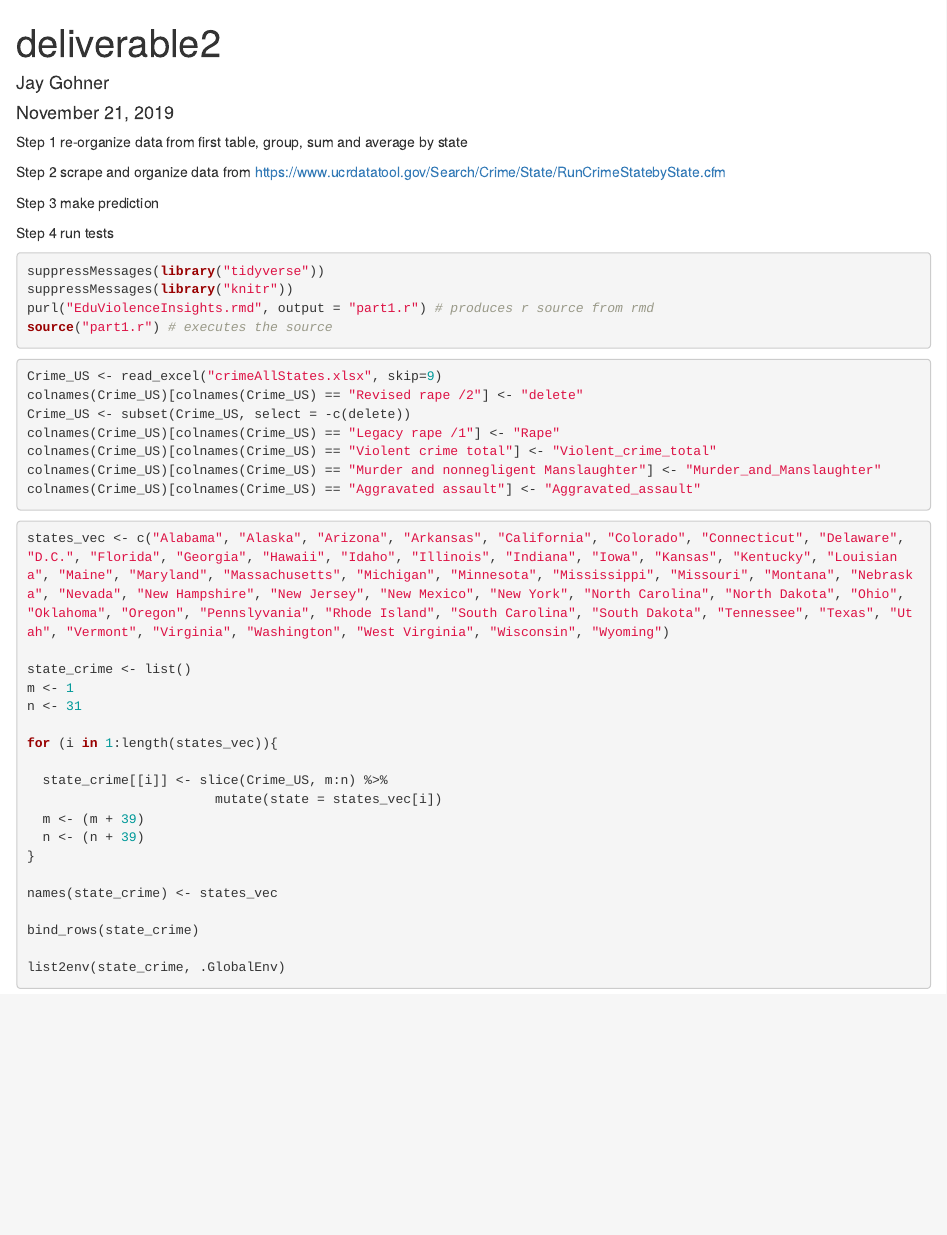
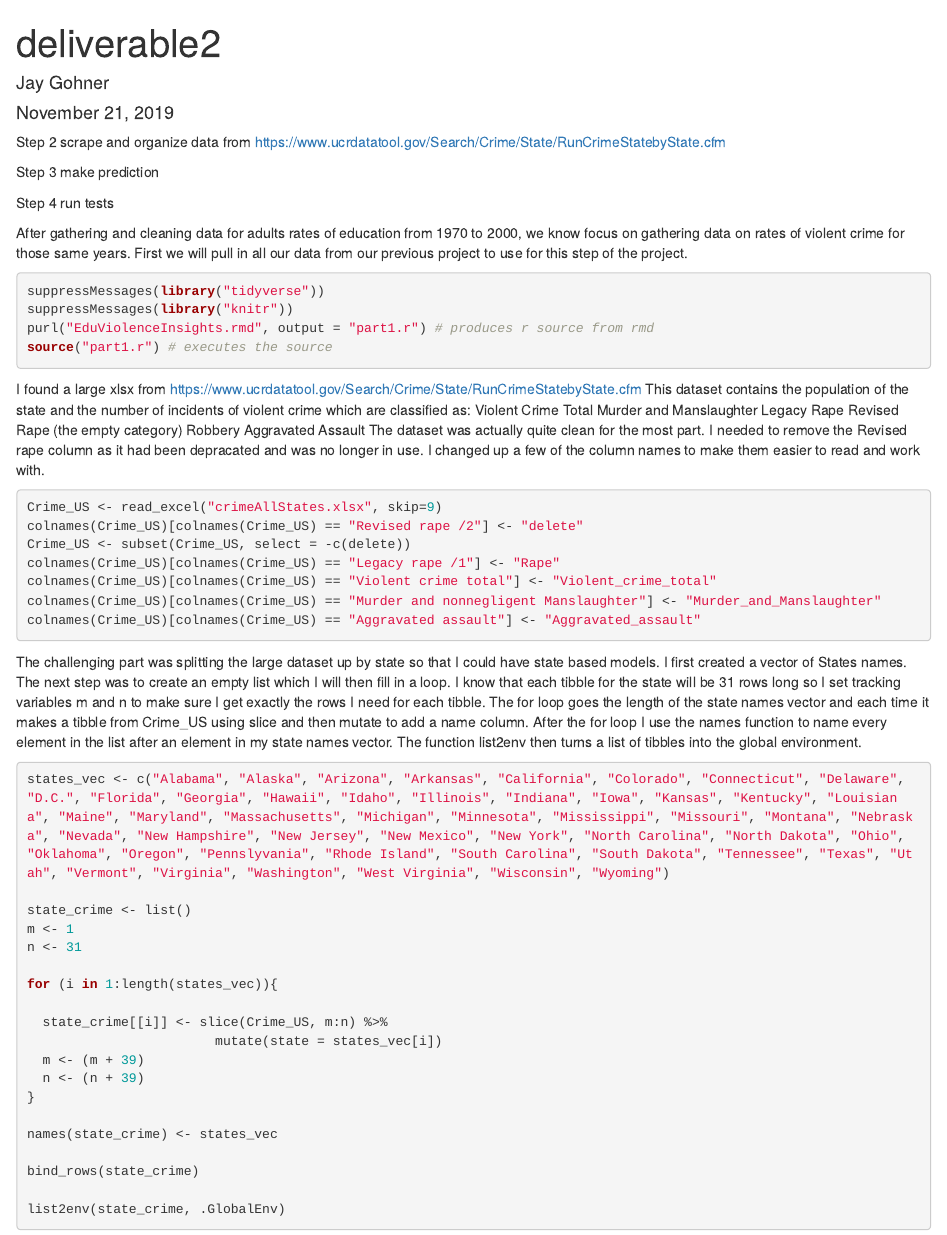
Before and after one commit to th3n1ghtmanc0m3th/PortfolioProject, an R Markdown document (deliverable2.rmd): the page in a window 1100 px wide, from its top. Rendered offline with R 4.5, knitr and Pandoc, with nearby package versions; the code chunks are not run, so their results and figures are left out.

Commit message:
deliverable 2 : second draft

````diff
--- a/deliverable2.rmd
+++ b/deliverable2.rmd
@@ -5,13 +5,15 @@ date: "November 21, 2019"
 output: html_document
 ---
 
-Step 1 re-organize data from first table, group, sum and average by state
-
 Step 2 scrape and organize data from https://www.ucrdatatool.gov/Search/Crime/State/RunCrimeStatebyState.cfm
 
 Step 3 make prediction
 
 Step 4 run tests
+
+After gathering and cleaning data for adults rates of education from 1970 to 2000, we know focus on gathering data on
+rates of violent crime for those same years. First we will pull in all our data from our previous project to  use for
+this step of the project.
 
 ```{r}
 suppressMessages(library("tidyverse"))
@@ -20,7 +22,16 @@ purl("EduViolenceInsights.rmd", output = "part1.r") # produces r source from rmd
 source("part1.r") # executes the source
 ```
 
-
+I found a large xlsx from https://www.ucrdatatool.gov/Search/Crime/State/RunCrimeStatebyState.cfm
+This dataset contains the population of the state and the number of incidents of violent crime which are classified as:
+Violent Crime Total
+Murder and Manslaughter
+Legacy Rape
+Revised Rape (the empty category)
+Robbery
+Aggravated Assault
+The dataset was actually quite clean for the most part. I needed to remove the Revised rape column as it had been
+depracated and was no longer in use. I changed up a few of the column names to make them easier to read and work with.
 
 ```{r}
 
@@ -34,7 +45,13 @@ colnames(Crime_US)[colnames(Crime_US) == "Aggravated assault"] <- "Aggravated_as
 
 ```
 
-
+The challenging part was splitting the large dataset up by state so that I could have state based models. I first created
+a vector of States names.
+The next step was to create an empty list which I will then fill in a loop. I know that each tibble for the state will
+be 31 rows long so I set tracking variables m and n to make sure I get exactly the rows I need for each tibble. The for
+loop goes the length of the state names vector and each time it makes a tibble from Crime_US using slice and then mutate
+to add a name column. After the for loop I use the names function to name every element in the list after an element in
+my state names vector. The function list2env then turns a list of tibbles into the global environment.
 
 ```{r}
 
````
